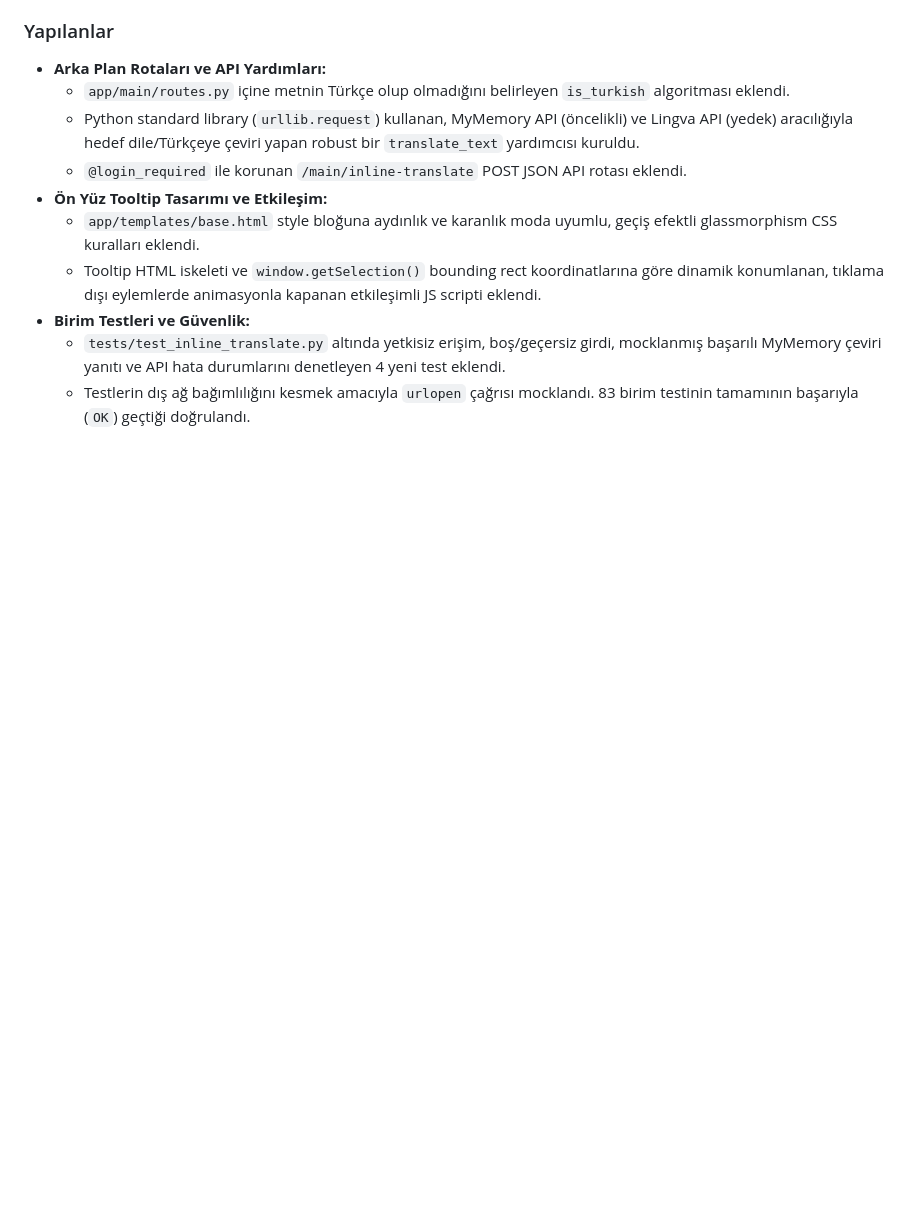
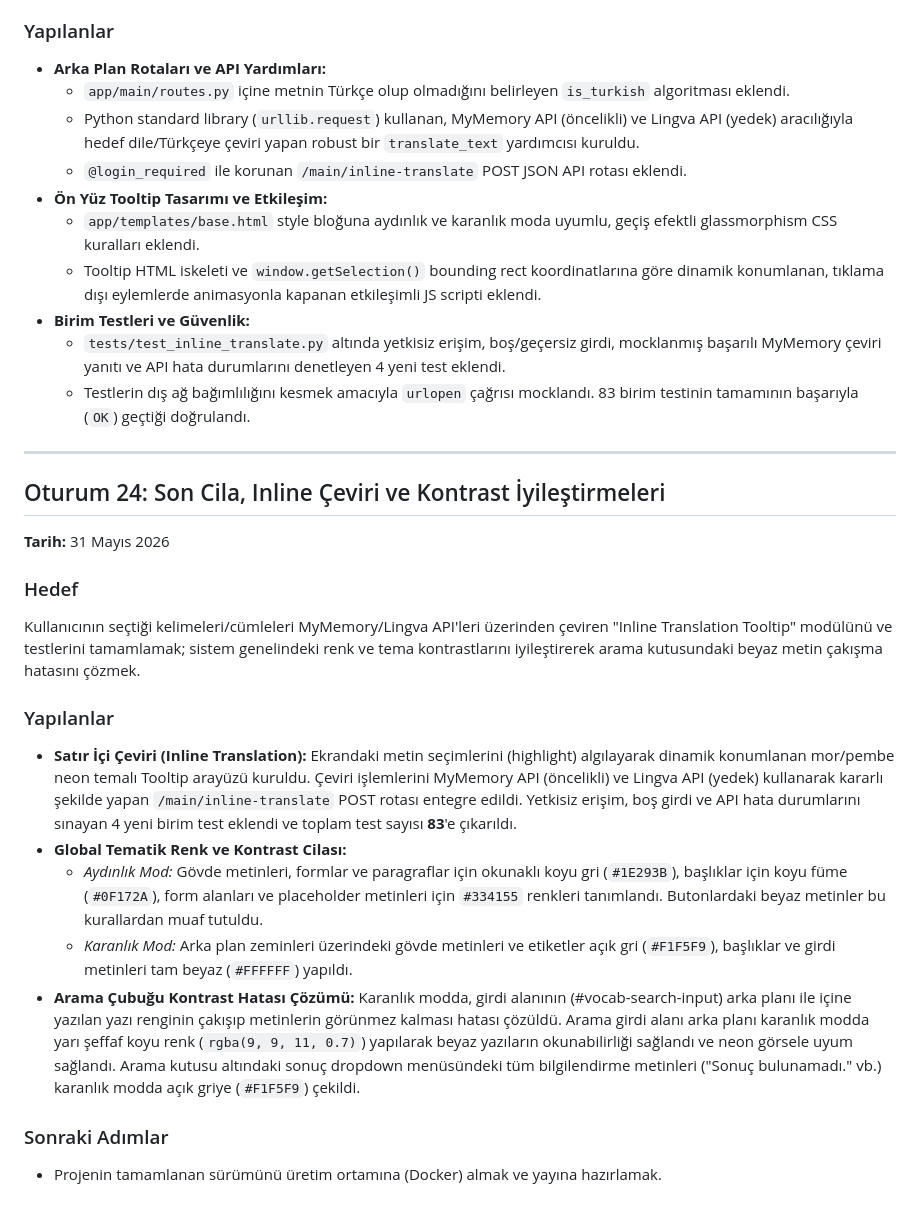
Before and after one commit to asenakuntkir27-cmd/dil-ogrenim-portali-ve-kelime-kartlari, a Markdown page: docs/ai-gunlugu.md, the part around the change. Rendered like a GitHub page; blank space fills up the shorter version.

Commit message:
ai-gunlugu ve proje sonu raporu inline-translation ve son kontrast duzeltmeleriyle guncellendi

```diff
--- a/docs/ai-gunlugu.md
+++ b/docs/ai-gunlugu.md
@@ -436,3 +436,21 @@ Kullanıcıların platformdaki herhangi bir kelimeyi veya cümleyi imleçle seç
 - **Birim Testleri ve Güvenlik:**
   - `tests/test_inline_translate.py` altında yetkisiz erişim, boş/geçersiz girdi, mocklanmış başarılı MyMemory çeviri yanıtı ve API hata durumlarını denetleyen 4 yeni test eklendi.
   - Testlerin dış ağ bağımlılığını kesmek amacıyla `urlopen` çağrısı mocklandı. 83 birim testinin tamamının başarıyla (`OK`) geçtiği doğrulandı.
+
+---
+
+## Oturum 24: Son Cila, Inline Çeviri ve Kontrast İyileştirmeleri
+**Tarih:** 31 Mayıs 2026
+
+### Hedef
+Kullanıcının seçtiği kelimeleri/cümleleri MyMemory/Lingva API'leri üzerinden çeviren "Inline Translation Tooltip" modülünü ve testlerini tamamlamak; sistem genelindeki renk ve tema kontrastlarını iyileştirerek arama kutusundaki beyaz metin çakışma hatasını çözmek.
+
+### Yapılanlar
+- **Satır İçi Çeviri (Inline Translation):** Ekrandaki metin seçimlerini (highlight) algılayarak dinamik konumlanan mor/pembe neon temalı Tooltip arayüzü kuruldu. Çeviri işlemlerini MyMemory API (öncelikli) ve Lingva API (yedek) kullanarak kararlı şekilde yapan `/main/inline-translate` POST rotası entegre edildi. Yetkisiz erişim, boş girdi ve API hata durumlarını sınayan 4 yeni birim test eklendi ve toplam test sayısı **83**'e çıkarıldı.
+- **Global Tematik Renk ve Kontrast Cilası:**
+  - *Aydınlık Mod:* Gövde metinleri, formlar ve paragraflar için okunaklı koyu gri (`#1E293B`), başlıklar için koyu füme (`#0F172A`), form alanları ve placeholder metinleri için `#334155` renkleri tanımlandı. Butonlardaki beyaz metinler bu kurallardan muaf tutuldu.
+  - *Karanlık Mod:* Arka plan zeminleri üzerindeki gövde metinleri ve etiketler açık gri (`#F1F5F9`), başlıklar ve girdi metinleri tam beyaz (`#FFFFFF`) yapıldı.
+- **Arama Çubuğu Kontrast Hatası Çözümü:** Karanlık modda, girdi alanının (#vocab-search-input) arka planı ile içine yazılan yazı renginin çakışıp metinlerin görünmez kalması hatası çözüldü. Arama girdi alanı arka planı karanlık modda yarı şeffaf koyu renk (`rgba(9, 9, 11, 0.7)`) yapılarak beyaz yazıların okunabilirliği sağlandı ve neon görsele uyum sağlandı. Arama kutusu altındaki sonuç dropdown menüsündeki tüm bilgilendirme metinleri ("Sonuç bulunamadı." vb.) karanlık modda açık griye (`#F1F5F9`) çekildi.
+
+### Sonraki Adımlar
+- Projenin tamamlanan sürümünü üretim ortamına (Docker) almak ve yayına hazırlamak.
```
Also changed, not shown: docs/rapor.md (+5 -2 lines).
